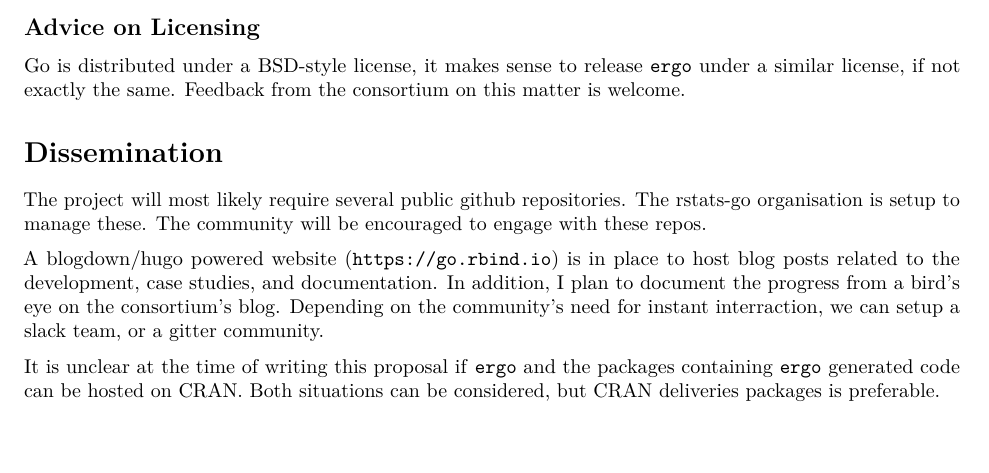
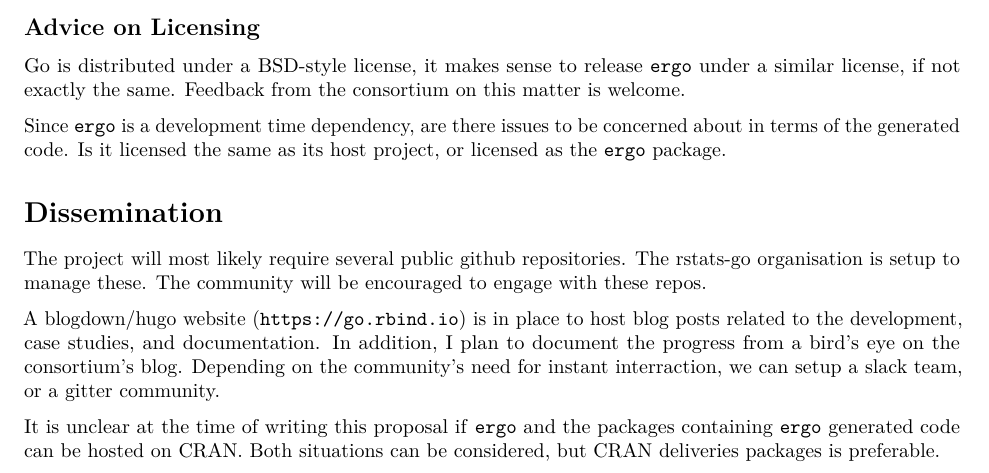
Before and after one commit to rstats-go/proposal, an R Markdown document (proposal.Rmd): part of page 3 of 3, cut so that both start at the same text. Rendered offline with R 4.5, knitr and Pandoc, then LaTeX, with nearby package versions.

Commit message:
few edits

```diff
--- a/proposal.Rmd
+++ b/proposal.Rmd
@@ -133,13 +133,17 @@ Go is distributed under a [BSD-style license](https://golang.org/LICENSE), it ma
 to release `ergo` under a similar license, if not exactly the same. Feedback from the
 consortium on this matter is welcome.
 
+Since `ergo` is a development time dependency, are there issues to be concerned about
+in terms of the generated code. Is it licensed the same as its host project, or licensed
+as the `ergo` package.
+
 # Dissemination
 
 The project will most likely require several public github repositories.
 The [rstats-go](https://github.com/rstats-go) organisation is setup to manage these.
 The community will be encouraged to engage with these repos.
 
-A blogdown/hugo powered website (`https://go.rbind.io`) is in place
+A blogdown/hugo website (`https://go.rbind.io`) is in place
 to host blog posts related to the development, case studies, and documentation.
 In addition, I plan to document the progress from a bird's eye on the consortium's blog.
 Depending on the community's need for instant interraction, we can setup
```
